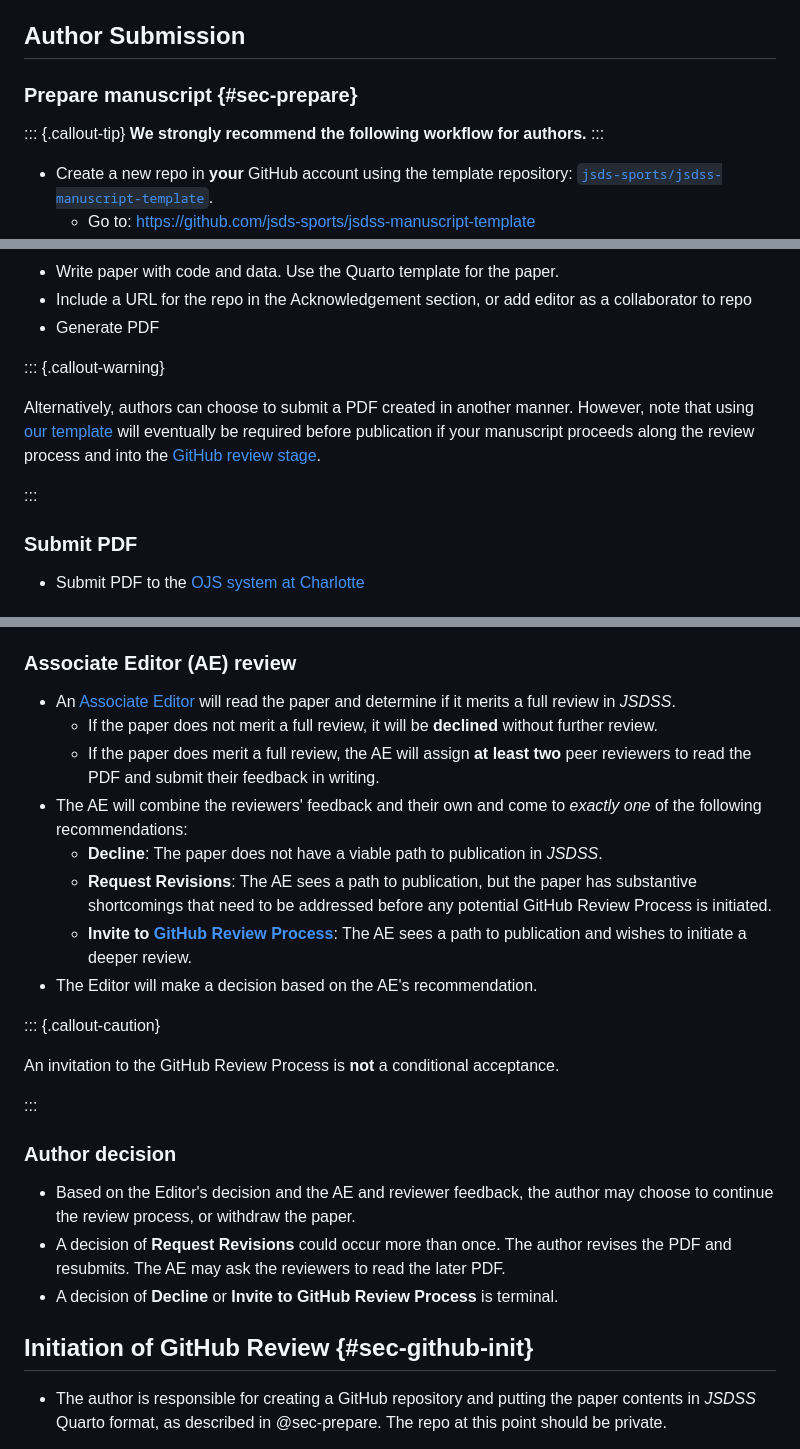
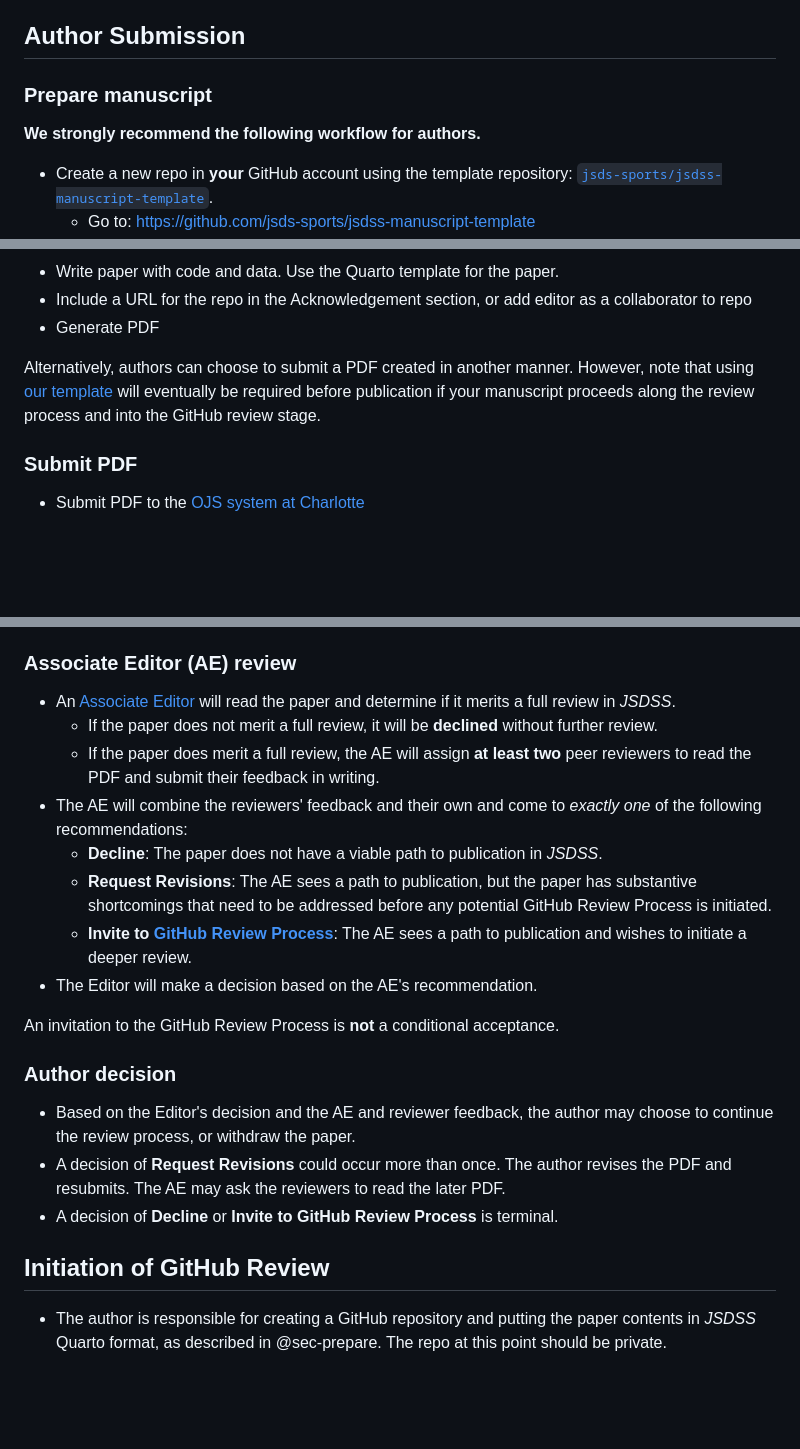
Before and after one commit to jsds-sports/jsdss-manuscript-template, a Markdown page: process.md, 3 parts joined by grey strips. GitHub-like rendering; blank space fills up the shorter version.

Commit message:
removing "callout-note" and similar that don't work on GH md files

```diff
--- a/process.md
+++ b/process.md
@@ -9,11 +9,11 @@ Role-specific checklists: [authors](instructions-authors.md) · [reviewers](inst
 
 ## Author Submission
 
-### Prepare manuscript {#sec-prepare}
+### Prepare manuscript
 
-::: {.callout-tip}
+
 **We strongly recommend the following workflow for authors.**
-:::
+
 
 - Create a new repo in **your** GitHub account using the template repository: [`jsds-sports/jsdss-manuscript-template`](https://github.com/jsds-sports/jsdss-manuscript-template).
     - Go to: <https://github.com/jsds-sports/jsdss-manuscript-template>
@@ -27,11 +27,11 @@ Role-specific checklists: [authors](instructions-authors.md) · [reviewers](inst
 - Include a URL for the repo in the Acknowledgement section, or add editor as a collaborator to repo
 - Generate PDF
 
-::: {.callout-warning}
 
-Alternatively, authors can choose to submit a PDF created in another manner. However, note that using [our template](https://github.com/jsds-sports/jsdss-manuscript-template) will eventually be required before publication if your manuscript proceeds along the review process and into the [GitHub review stage](#sec-github).
 
-:::
+Alternatively, authors can choose to submit a PDF created in another manner. However, note that using [our template](https://github.com/jsds-sports/jsdss-manuscript-template) will eventually be required before publication if your manuscript proceeds along the review process and into the GitHub review stage.
+
+
 
 ### Submit PDF
 
@@ -56,11 +56,7 @@ Alternatively, authors can choose to submit a PDF created in another manner. How
     - **Invite to [GitHub Review Process](#sec-github-init)**: The AE sees a path to publication and wishes to initiate a deeper review.
 - The Editor will make a decision based on the AE's recommendation.
 
-::: {.callout-caution}
-
 An invitation to the GitHub Review Process is **not** a conditional acceptance.
-
-:::
 
 ### Author decision
 
@@ -69,7 +65,7 @@ An invitation to the GitHub Review Process is **not** a conditional acceptance.
 - A decision of **Decline** or **Invite to GitHub Review Process** is terminal.
 
 
-## Initiation of GitHub Review {#sec-github-init}
+## Initiation of GitHub Review
 
 - The author is responsible for creating a GitHub repository and putting the paper contents in *JSDSS* Quarto format, as described in @sec-prepare. The repo at this point should be private.
 - The GitHub Actions script that is already part of the template needs to execute correctly. This will be executed automatically when the author pushes changes to the repo on GitHub.
```
Also changed, not shown: other parts of process.md (+1 -1 lines).
